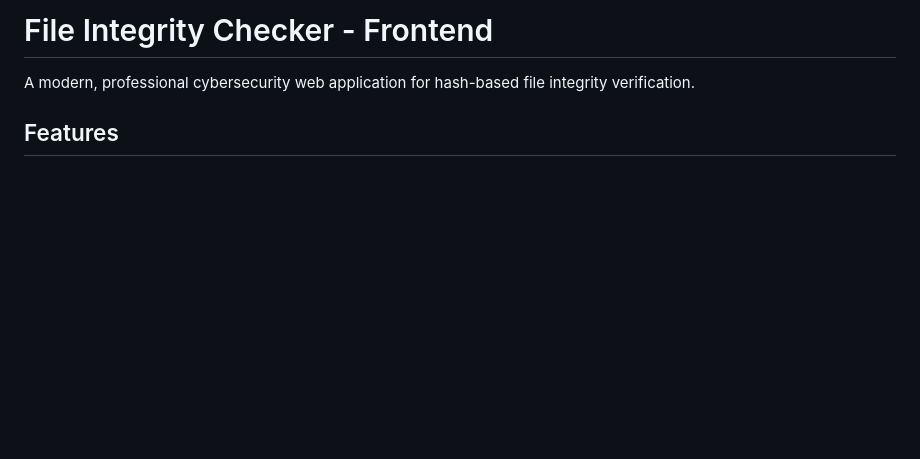
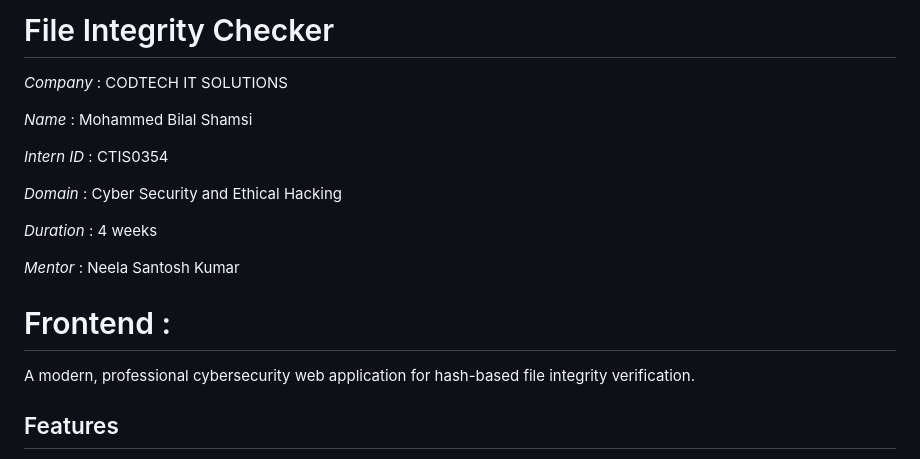
Before and after one commit to ViroHunter/File-Integrity-Checker-, a Markdown page: README.md, the part around the change. Drawn GitHub-style; blank space fills up the shorter version.

Commit message:
Update README with project and intern information
Added company and intern details to the README.

```diff
--- a/README.md
+++ b/README.md
@@ -1,4 +1,19 @@
-# File Integrity Checker - Frontend
+# File Integrity Checker
+
+  *Company* : CODTECH IT SOLUTIONS
+
+  *Name* : Mohammed Bilal Shamsi
+
+  *Intern ID* : CTIS0354
+
+  *Domain* : Cyber Security and Ethical Hacking
+
+  *Duration* : 4 weeks
+
+  *Mentor* : Neela Santosh Kumar
+
+
+# Frontend :
 
 A modern, professional cybersecurity web application for hash-based file integrity verification.
 
```
